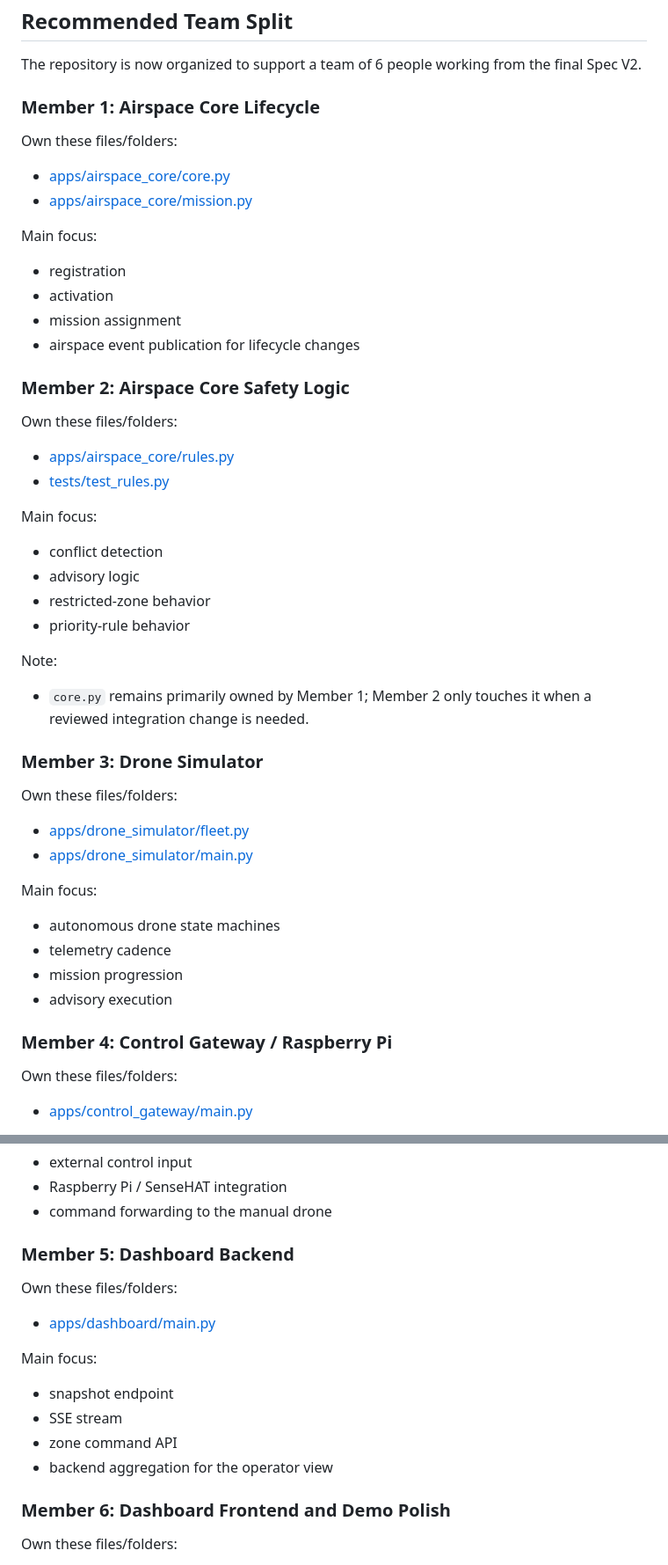
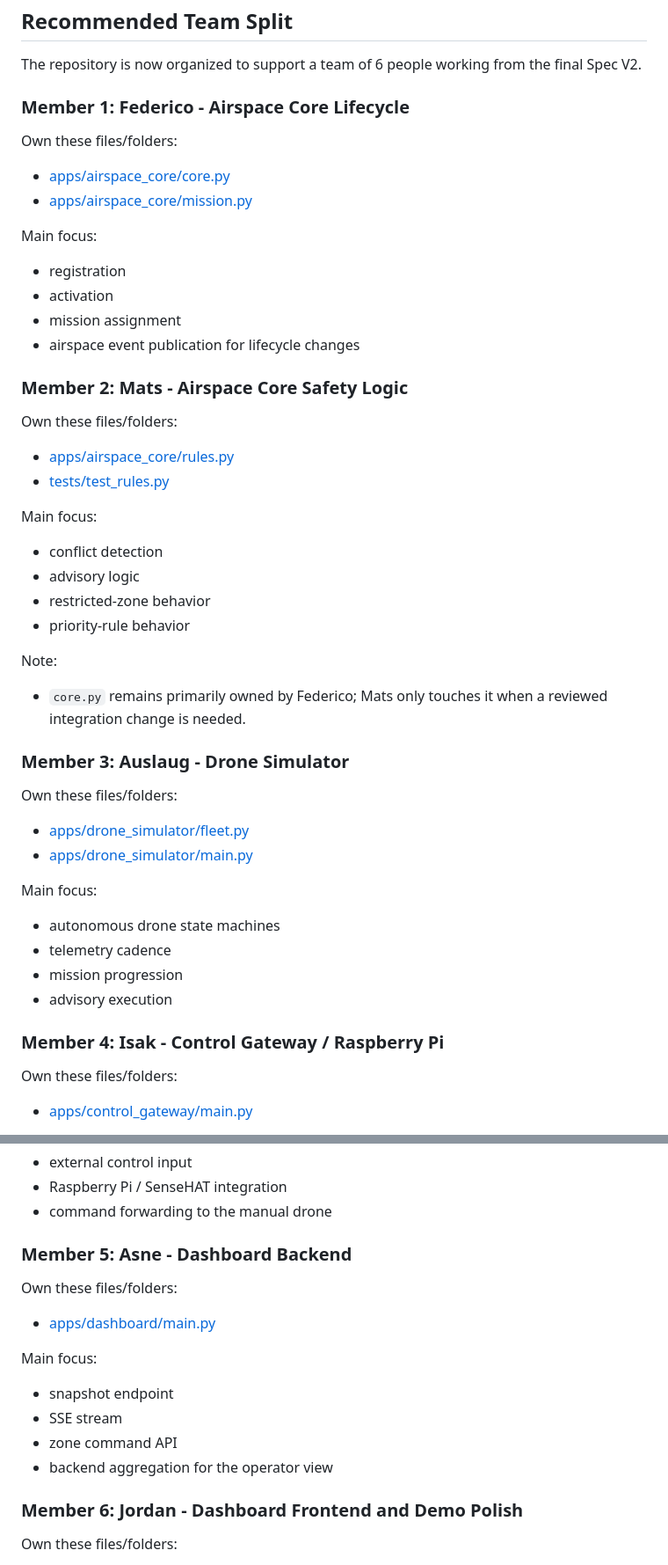
Before and after one commit to FFedericoFantini/daas-course-project, a Markdown page: README.md, 2 parts joined by grey strips. Shown at 88% size. GitHub-like rendering.

```diff
--- a/README.md
+++ b/README.md
@@ -65,7 +65,7 @@ This package must stay stable because every other component depends on it.
 
 The repository is now organized to support a team of 6 people working from the final Spec V2.
 
-### Member 1: Airspace Core Lifecycle
+### Member 1: Federico - Airspace Core Lifecycle
 
 Own these files/folders:
 - [apps/airspace_core/core.py](/C:/Users/fedef/OneDrive/Documenti/Playground/daas-course-project/apps/airspace_core/core.py)
@@ -77,7 +77,7 @@ Main focus:
 - mission assignment
 - airspace event publication for lifecycle changes
 
-### Member 2: Airspace Core Safety Logic
+### Member 2: Mats - Airspace Core Safety Logic
 
 Own these files/folders:
 - [apps/airspace_core/rules.py](/C:/Users/fedef/OneDrive/Documenti/Playground/daas-course-project/apps/airspace_core/rules.py)
@@ -90,9 +90,9 @@ Main focus:
 - priority-rule behavior
 
 Note:
-- `core.py` remains primarily owned by Member 1; Member 2 only touches it when a reviewed integration change is needed.
+- `core.py` remains primarily owned by Federico; Mats only touches it when a reviewed integration change is needed.
 
-### Member 3: Drone Simulator
+### Member 3: Auslaug - Drone Simulator
 
 Own these files/folders:
 - [apps/drone_simulator/fleet.py](/C:/Users/fedef/OneDrive/Documenti/Playground/daas-course-project/apps/drone_simulator/fleet.py)
@@ -104,7 +104,7 @@ Main focus:
 - mission progression
 - advisory execution
 
-### Member 4: Control Gateway / Raspberry Pi
+### Member 4: Isak - Control Gateway / Raspberry Pi
 
 Own these files/folders:
 - [apps/control_gateway/main.py](/C:/Users/fedef/OneDrive/Documenti/Playground/daas-course-project/apps/control_gateway/main.py)
@@ -118,7 +118,7 @@ Main focus:
 - Raspberry Pi / SenseHAT integration
 - command forwarding to the manual drone
 
-### Member 5: Dashboard Backend
+### Member 5: Asne - Dashboard Backend
 
 Own these files/folders:
 - [apps/dashboard/main.py](/C:/Users/fedef/OneDrive/Documenti/Playground/daas-course-project/apps/dashboard/main.py)
@@ -129,7 +129,7 @@ Main focus:
 - zone command API
 - backend aggregation for the operator view
 
-### Member 6: Dashboard Frontend and Demo Polish
+### Member 6: Jordan - Dashboard Frontend and Demo Polish
 
 Own these files/folders:
 - [apps/dashboard/templates/index.html](/C:/Users/fedef/OneDrive/Documenti/Playground/daas-course-project/apps/dashboard/templates/index.html)
```
Also changed, not shown: docs/development-plan.md (+8 -8 lines), docs/team-split.md (+14 -14 lines).
